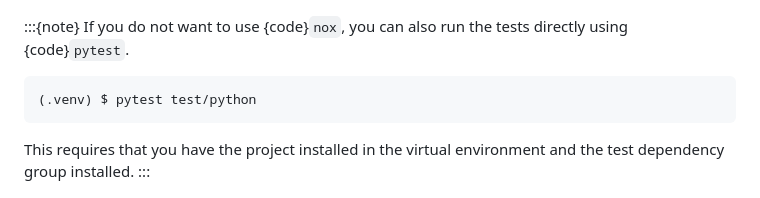
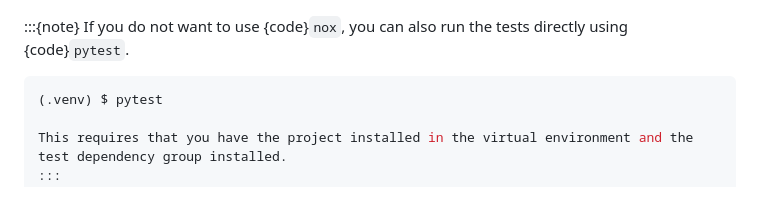
Before and after one commit to munich-quantum-toolkit/templates, a Markdown page: templates/development_guide.md, the part around the change. Drawn GitHub-style.

Commit message:
Update templates/development_guide.md
Co-authored-by: Lukas Burgholzer <burgholzer@me.com>
Signed-off-by: Daniel Haag <121057143+denialhaag@users.noreply.github.com>

````diff
--- a/templates/development_guide.md
+++ b/templates/development_guide.md
@@ -431,8 +431,7 @@ $ nox -s tests-3.12
 If you do not want to use {code}`nox`, you can also run the tests directly using {code}`pytest`.
 
 ```console
-(.venv) $ pytest test/python
-```
+(.venv) $ pytest
 
 This requires that you have the project installed in the virtual environment and the test dependency group installed.
 :::
````
